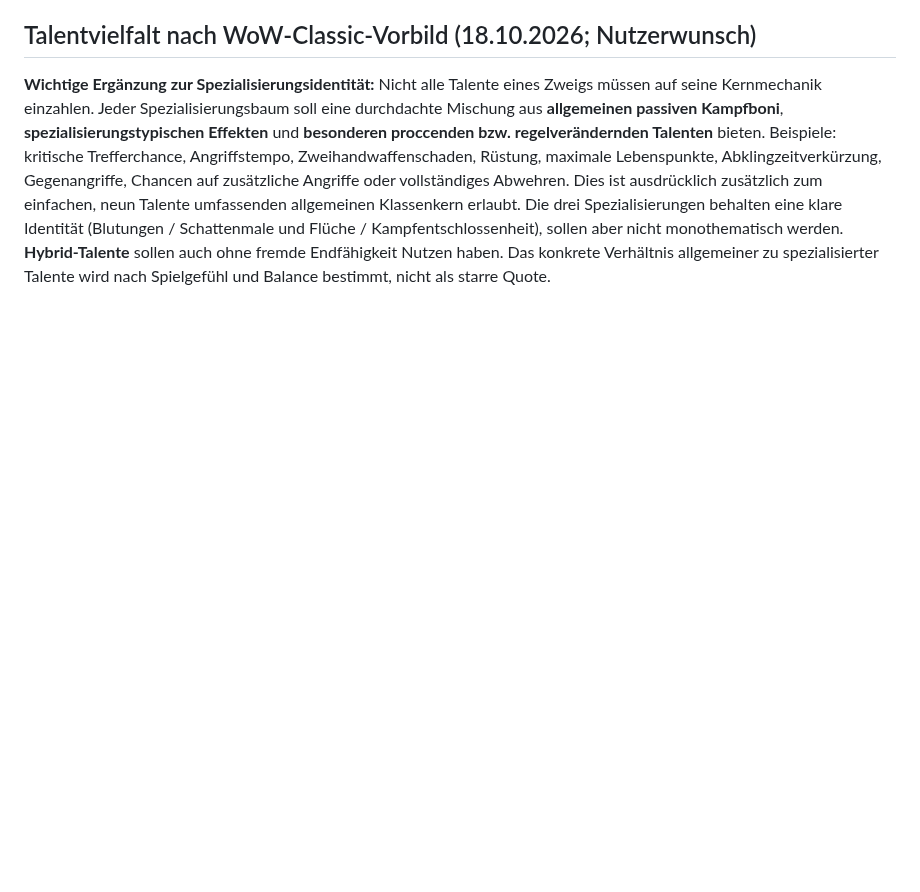
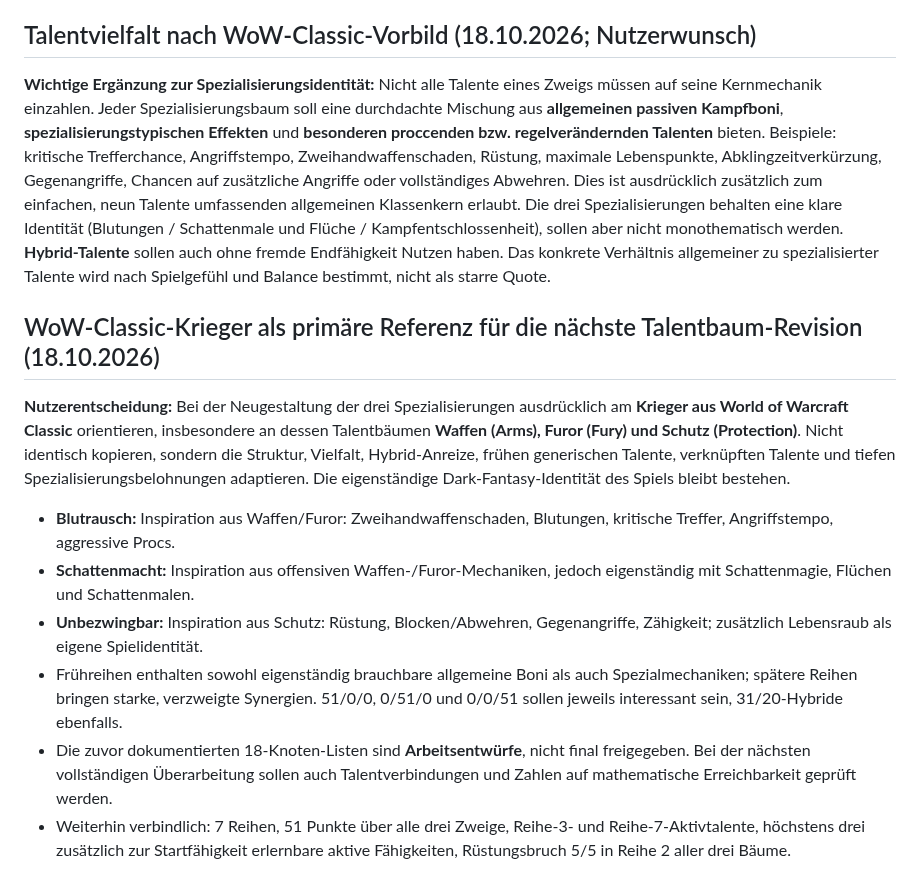
Before and after one commit to Cuddlerandom/idle-rpg, a Markdown page: GAME_DESIGN.md, the part around the change. GitHub-like rendering; blank space fills up the shorter version.

Commit message:
Use WoW Classic warrior talent trees as primary design reference

```diff
--- a/GAME_DESIGN.md
+++ b/GAME_DESIGN.md
@@ -435,3 +435,14 @@ Verglichen werden vier legale 51-Punkte-Verteilungen: **51/0/0** (reiner Blutber
 ## Talentvielfalt nach WoW-Classic-Vorbild (18.10.2026; Nutzerwunsch)
 
 **Wichtige Ergänzung zur Spezialisierungsidentität:** Nicht alle Talente eines Zweigs müssen auf seine Kernmechanik einzahlen. Jeder Spezialisierungsbaum soll eine durchdachte Mischung aus **allgemeinen passiven Kampfboni**, **spezialisierungstypischen Effekten** und **besonderen proccenden bzw. regelverändernden Talenten** bieten. Beispiele: kritische Trefferchance, Angriffstempo, Zweihandwaffenschaden, Rüstung, maximale Lebenspunkte, Abklingzeitverkürzung, Gegenangriffe, Chancen auf zusätzliche Angriffe oder vollständiges Abwehren. Dies ist ausdrücklich zusätzlich zum einfachen, neun Talente umfassenden allgemeinen Klassenkern erlaubt. Die drei Spezialisierungen behalten eine klare Identität (Blutungen / Schattenmale und Flüche / Kampfentschlossenheit), sollen aber nicht monothematisch werden. **Hybrid-Talente** sollen auch ohne fremde Endfähigkeit Nutzen haben. Das konkrete Verhältnis allgemeiner zu spezialisierter Talente wird nach Spielgefühl und Balance bestimmt, nicht als starre Quote.
+
+## WoW-Classic-Krieger als primäre Referenz für die nächste Talentbaum-Revision (18.10.2026)
+
+**Nutzerentscheidung:** Bei der Neugestaltung der drei Spezialisierungen ausdrücklich am **Krieger aus World of Warcraft Classic** orientieren, insbesondere an dessen Talentbäumen **Waffen (Arms), Furor (Fury) und Schutz (Protection)**. Nicht identisch kopieren, sondern die Struktur, Vielfalt, Hybrid-Anreize, frühen generischen Talente, verknüpften Talente und tiefen Spezialisierungsbelohnungen adaptieren. Die eigenständige Dark-Fantasy-Identität des Spiels bleibt bestehen.
+
+- **Blutrausch:** Inspiration aus Waffen/Furor: Zweihandwaffenschaden, Blutungen, kritische Treffer, Angriffstempo, aggressive Procs.
+- **Schattenmacht:** Inspiration aus offensiven Waffen-/Furor-Mechaniken, jedoch eigenständig mit Schattenmagie, Flüchen und Schattenmalen.
+- **Unbezwingbar:** Inspiration aus Schutz: Rüstung, Blocken/Abwehren, Gegenangriffe, Zähigkeit; zusätzlich Lebensraub als eigene Spielidentität.
+- Frühreihen enthalten sowohl eigenständig brauchbare allgemeine Boni als auch Spezialmechaniken; spätere Reihen bringen starke, verzweigte Synergien. 51/0/0, 0/51/0 und 0/0/51 sollen jeweils interessant sein, 31/20-Hybride ebenfalls.
+- Die zuvor dokumentierten 18-Knoten-Listen sind **Arbeitsentwürfe**, nicht final freigegeben. Bei der nächsten vollständigen Überarbeitung sollen auch Talentverbindungen und Zahlen auf mathematische Erreichbarkeit geprüft werden.
+- Weiterhin verbindlich: 7 Reihen, 51 Punkte über alle drei Zweige, Reihe-3- und Reihe-7-Aktivtalente, höchstens drei zusätzlich zur Startfähigkeit erlernbare aktive Fähigkeiten, Rüstungsbruch 5/5 in Reihe 2 aller drei Bäume.
```
